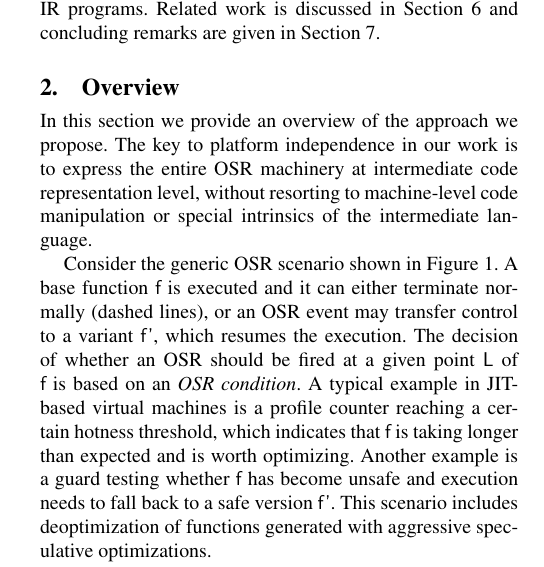
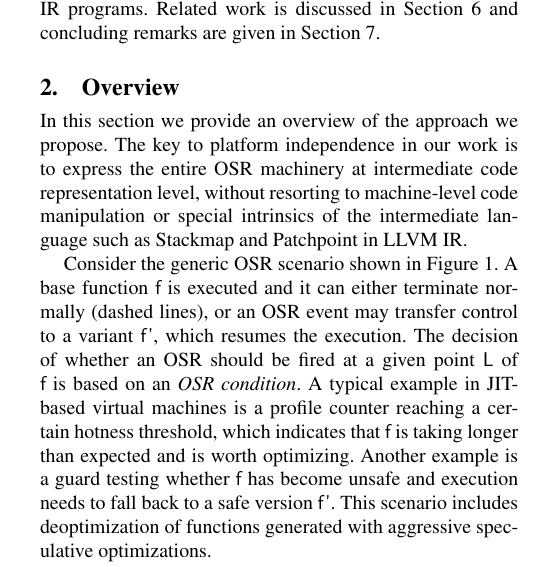
Before and after one commit to camild/article-llvm-osr, a LaTeX paper (article.tex, which reads overview.tex): part of one column of page 2 of 11, cut so that both start at the same text. Compiled offline with pdfLaTeX; a missing font is replaced by an installed copy or a similar font.

Commit message:
edited overview.tex

```diff
--- a/overview.tex
+++ b/overview.tex
@@ -12,7 +12,7 @@
 \section{Overview}
 \label{se:overview}
 
-In this section we provide an overview of the approach we propose. The key to platform independence in our work is to express the entire OSR machinery at intermediate code representation level, without resorting to machine-level code manipulation or special intrinsics of the intermediate language. %Before describing how this is achieved in LLVM, we provide an overview of our approach.
+In this section we provide an overview of the approach we propose. The key to platform independence in our work is to express the entire OSR machinery at intermediate code representation level, without resorting to machine-level code manipulation or special intrinsics of the intermediate language such as Stackmap and Patchpoint in LLVM IR. %Before describing how this is achieved in LLVM, we provide an overview of our approach.
 
 %\subsection{Overview}
 %\label{ss:overview}
```
